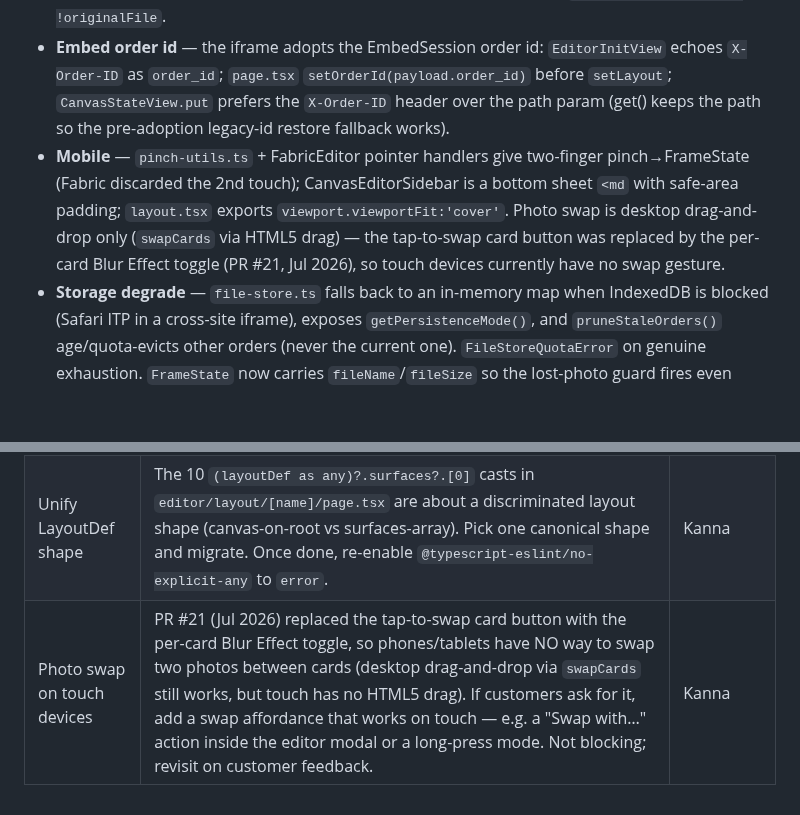
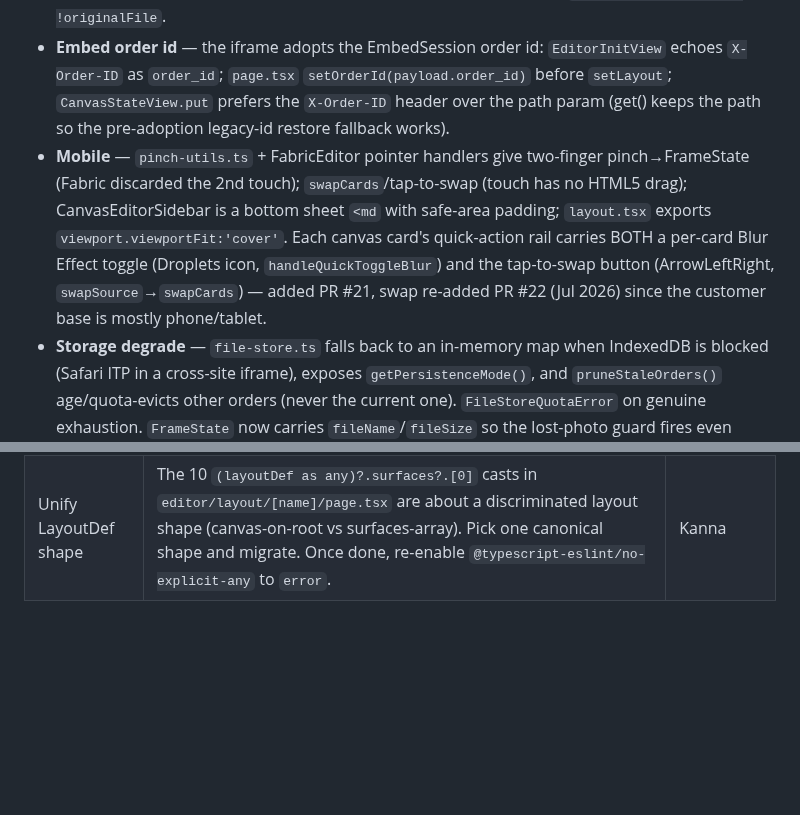
Before and after one commit to printo/product-editor, a Markdown page: CLAUDE.md, 2 parts joined by grey strips. Rendered like a GitHub page; blank space fills up the shorter version.

Commit message:
docs: tap-to-swap restored alongside per-card blur toggle (PR #22)
Co-Authored-By: Claude Fable 5 <noreply@anthropic.com>

```diff
--- a/CLAUDE.md
+++ b/CLAUDE.md
@@ -585,7 +585,7 @@ Key surfaces added in the resilience/compliance pass — grep these before touch
 
 - **Never-lose-edits** — `src/app/editor/layout/[name]/canvas-merge.ts` plans canvas/frame reuse BY FILE IDENTITY (name:size:lastModified), not grid position, so re-pick/add/remove/reorder keeps pans/zooms/overlays on the right page. `page.tsx` drives it; delete splices the whole frame-count block; restore repopulates `files` from hydrated frames and gates the smartcrop-recompute effect behind `fitModeUserToggledRef` (only a real user Fit/Cover toggle recomputes offsets). Per-frame "Replace photo" + a "Photo missing" badge when `(fileId||fileName) && !originalFile`.
 - **Embed order id** — the iframe adopts the EmbedSession order id: `EditorInitView` echoes `X-Order-ID` as `order_id`; `page.tsx` `setOrderId(payload.order_id)` before `setLayout`; `CanvasStateView.put` prefers the `X-Order-ID` header over the path param (get() keeps the path so the pre-adoption legacy-id restore fallback works).
-- **Mobile** — `pinch-utils.ts` + FabricEditor pointer handlers give two-finger pinch→FrameState (Fabric discarded the 2nd touch); CanvasEditorSidebar is a bottom sheet `<md` with safe-area padding; `layout.tsx` exports `viewport.viewportFit:'cover'`. Photo swap is desktop drag-and-drop only (`swapCards` via HTML5 drag) — the tap-to-swap card button was replaced by the per-card Blur Effect toggle (PR #21, Jul 2026), so touch devices currently have no swap gesture.
+- **Mobile** — `pinch-utils.ts` + FabricEditor pointer handlers give two-finger pinch→FrameState (Fabric discarded the 2nd touch); `swapCards`/tap-to-swap (touch has no HTML5 drag); CanvasEditorSidebar is a bottom sheet `<md` with safe-area padding; `layout.tsx` exports `viewport.viewportFit:'cover'`. Each canvas card's quick-action rail carries BOTH a per-card Blur Effect toggle (Droplets icon, `handleQuickToggleBlur`) and the tap-to-swap button (ArrowLeftRight, `swapSource`→`swapCards`) — added PR #21, swap re-added PR #22 (Jul 2026) since the customer base is mostly phone/tablet.
 - **Storage degrade** — `file-store.ts` falls back to an in-memory map when IndexedDB is blocked (Safari ITP in a cross-site iframe), exposes `getPersistenceMode()`, and `pruneStaleOrders()` age/quota-evicts other orders (never the current one). `FileStoreQuotaError` on genuine exhaustion. `FrameState` now carries `fileName`/`fileSize` so the lost-photo guard fires even when persistence failed.
 - **Upload resume** — `upload-utils.ts` keeps a WeakMap of `{uploadId, acked chunks}` per File; a failed submit re-sends only the failed files (allSettled + aggregated error), skipping already-acked chunks; byte-weighted progress; a GC'd session (404) restarts once.
 - **Per-surface render grouping** — the render payload tags each canvas with `surface_key`; `tasks._extract_canvases_meta` → `engine.generate(canvases_meta=…)` slices photos/transforms/overlays/backgrounds per surface so a multi-surface product renders each side with ITS OWN photos (an omitted side prints blank, not the other side's photo). **The frontend must send the REAL surface key** — `page.tsx` executeServerRender uses `surfaceStates[0]?.key ?? activeSurfaceKey` even for a single surface (a literal `'canvas'` matched no surface and printed blank). Gated on `canvases_meta` so direct partner `GenerateLayoutView` callers are byte-identical.
@@ -747,4 +747,3 @@ Routing, TLS, and tunables live in [`proxy/nginx/nginx.conf`](proxy/nginx/nginx.
 | printo.in webhook endpoint | Their backend needs to: (1) accept `POST /api/internal/pe-callback` with the v1.8 webhook payload, (2) verify `X-Signature` HMAC against the api_key, (3) fetch `download_url` with the api_key as Bearer auth, (4) attach the ZIP to the order. Their frontend can also listen for `pe:render_job` postMessage for "preparing your design" UX. | printo.in backend + frontend |
 | Rate limiter → Redis | If the frontend container is ever scaled horizontally, swap the in-memory `Map` in `src/app/actions/auth.ts` for a Redis-backed limiter. Current single-process limiter is fine for the current single-replica deploy. | Kanna / DevOps |
 | Unify LayoutDef shape | The 10 `(layoutDef as any)?.surfaces?.[0]` casts in `editor/layout/[name]/page.tsx` are about a discriminated layout shape (canvas-on-root vs surfaces-array). Pick one canonical shape and migrate. Once done, re-enable `@typescript-eslint/no-explicit-any` to `error`. | Kanna |
-| Photo swap on touch devices | PR #21 (Jul 2026) replaced the tap-to-swap card button with the per-card Blur Effect toggle, so phones/tablets have NO way to swap two photos between cards (desktop drag-and-drop via `swapCards` still works, but touch has no HTML5 drag). If customers ask for it, add a swap affordance that works on touch — e.g. a "Swap with…" action inside the editor modal or a long-press mode. Not blocking; revisit on customer feedback. | Kanna |
```
